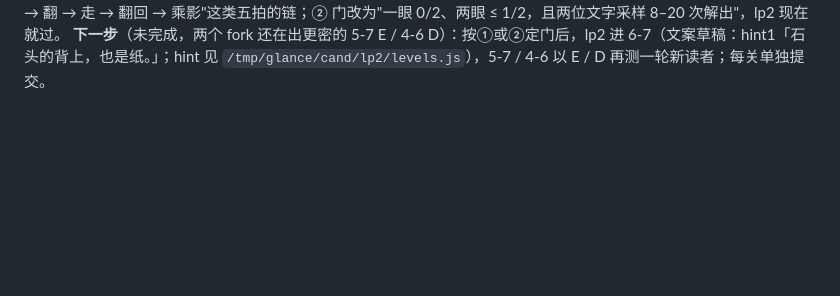
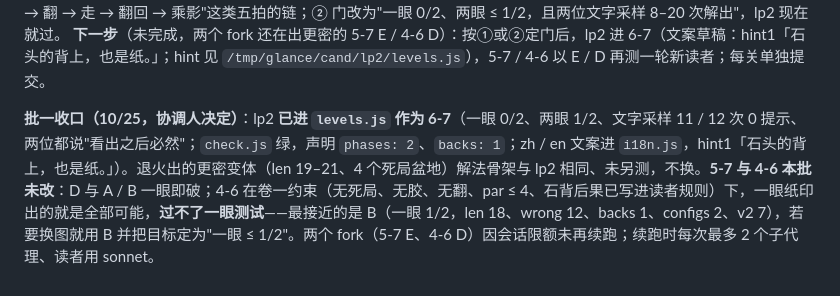
Before and after one commit to clawchitu/fold-proto, a Markdown page: docs/difficulty-v3.md, the part around the change. Drawn GitHub-style; blank space fills up the shorter version.

Commit message:
difficulty-v3 §6: batch 1 close-out — 6-7 locked in as lp2, 5-7 / 4-6 unchanged with the closest-to-passing candidates recorded
Made by [Tomo](https://github.com/shuaiyuan17/tomo)

```diff
--- a/docs/difficulty-v3.md
+++ b/docs/difficulty-v3.md
@@ -247,3 +247,5 @@ node tools/glance.js --all --chapter 5,6  一章的全部一眼纸
 
 **为什么卡在这里（给 Chitu / 协调人的判断）**：一眼纸把所有确定性的棋盘状态都印出来了（现在连翻回来的第三张图也印），两位 sonnet 读者在 par ≤ 4 的关上能把 3 张图接起来；顶住它们的只有 暗一 / 暗三——par 5–6、三次盖印、石背。**在 final par ≤ 4、卷一无死局的约束下，"两眼 0/2"这条门目前没有一张图过得去。** 两条路，二选一（我建议前者）：① final 的 par 上限 4 → 5（章预算 24 不变：第六章现 22，第五章 20，第四章 20，都放得下一个 +1），允许"合 → 翻 → 走 → 翻回 → 乘影"这类五拍的链；② 门改为"一眼 0/2、两眼 ≤ 1/2，且两位文字采样 8–20 次解出"，lp2 现在就过。
 **下一步**（未完成，两个 fork 还在出更密的 5-7 E / 4-6 D）：按①或②定门后，lp2 进 6-7（文案草稿：hint1「石头的背上，也是纸。」；hint 见 `/tmp/glance/cand/lp2/levels.js`），5-7 / 4-6 以 E / D 再测一轮新读者；每关单独提交。
+
+**批一收口（10/25，协调人决定）**：lp2 **已进 `levels.js` 作为 6-7**（一眼 0/2、两眼 1/2、文字采样 11 / 12 次 0 提示、两位都说"看出之后必然"；`check.js` 绿，声明 `phases: 2`、`backs: 1`；zh / en 文案进 `i18n.js`，hint1「石头的背上，也是纸。」）。退火出的更密变体（len 19–21、4 个死局盆地）解法骨架与 lp2 相同、未另测，不换。**5-7 与 4-6 本批未改**：D 与 A / B 一眼即破；4-6 在卷一约束（无死局、无胶、无翻、par ≤ 4、石背后果已写进读者规则）下，一眼纸印出的就是全部可能，**过不了一眼测试**——最接近的是 B（一眼 1/2，len 18、wrong 12、backs 1、configs 2、v2 7），若要换图就用 B 并把目标定为"一眼 ≤ 1/2"。两个 fork（5-7 E、4-6 D）因会话限额未再续跑；续跑时每次最多 2 个子代理、读者用 sonnet。
```
